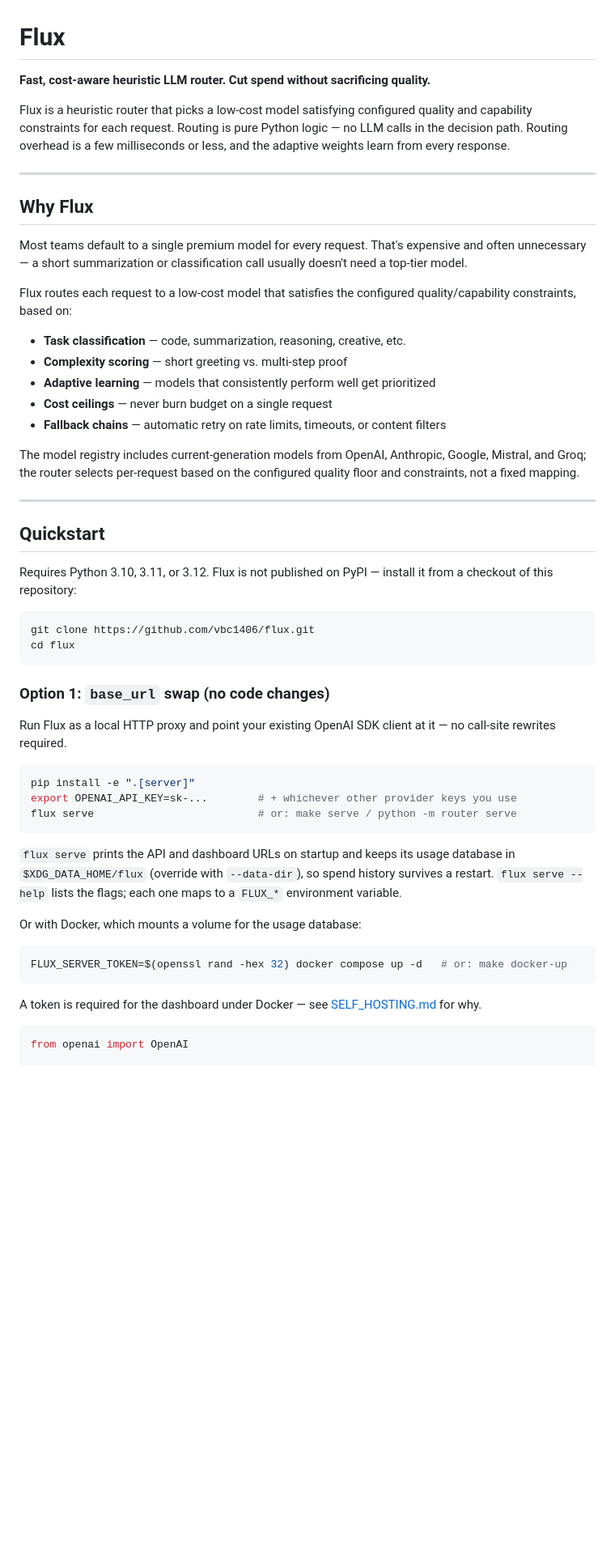
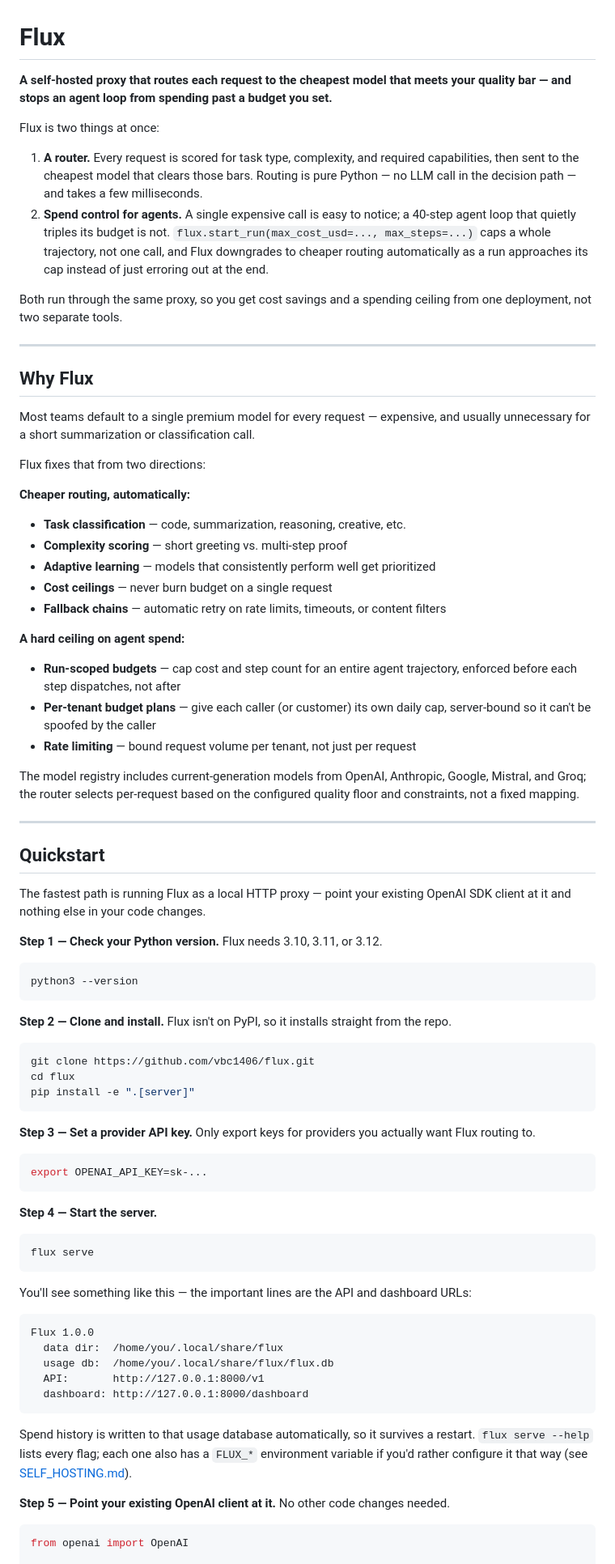
Before and after one commit to vbc1406/flux-router, a Markdown page: README.md, the part around one of its changes. Shown at 81% size. Rendered like a GitHub page; blank space fills up the shorter version.

````diff
--- a/README.md
+++ b/README.md
@@ -1,22 +1,33 @@
 # Flux
 
-**Fast, cost-aware heuristic LLM router. Cut spend without sacrificing quality.**
+**A self-hosted proxy that routes each request to the cheapest model that meets your quality bar — and stops an agent loop from spending past a budget you set.**
 
-Flux is a heuristic router that picks a low-cost model satisfying configured quality and capability constraints for each request. Routing is pure Python logic — no LLM calls in the decision path. Routing overhead is a few milliseconds or less, and the adaptive weights learn from every response.
+Flux is two things at once:
+
+1. **A router.** Every request is scored for task type, complexity, and required capabilities, then sent to the cheapest model that clears those bars. Routing is pure Python — no LLM call in the decision path — and takes a few milliseconds.
+2. **Spend control for agents.** A single expensive call is easy to notice; a 40-step agent loop that quietly triples its budget is not. `flux.start_run(max_cost_usd=..., max_steps=...)` caps a whole trajectory, not one call, and Flux downgrades to cheaper routing automatically as a run approaches its cap instead of just erroring out at the end.
+
+Both run through the same proxy, so you get cost savings and a spending ceiling from one deployment, not two separate tools.
 
 ---
 
 ## Why Flux
 
-Most teams default to a single premium model for every request. That's expensive and often unnecessary — a short summarization or classification call usually doesn't need a top-tier model.
+Most teams default to a single premium model for every request — expensive, and usually unnecessary for a short summarization or classification call.
 
-Flux routes each request to a low-cost model that satisfies the configured quality/capability constraints, based on:
+Flux fixes that from two directions:
 
+**Cheaper routing, automatically:**
 - **Task classification** — code, summarization, reasoning, creative, etc.
 - **Complexity scoring** — short greeting vs. multi-step proof
 - **Adaptive learning** — models that consistently perform well get prioritized
 - **Cost ceilings** — never burn budget on a single request
 - **Fallback chains** — automatic retry on rate limits, timeouts, or content filters
+
+**A hard ceiling on agent spend:**
+- **Run-scoped budgets** — cap cost and step count for an entire agent trajectory, enforced before each step dispatches, not after
+- **Per-tenant budget plans** — give each caller (or customer) its own daily cap, server-bound so it can't be spoofed by the caller
+- **Rate limiting** — bound request volume per tenant, not just per request
 
 The model registry includes current-generation models from OpenAI, Anthropic, Google, Mistral, and Groq; the router selects per-request based on the configured quality floor and constraints, not a fixed mapping.
 
@@ -24,38 +35,47 @@ The model registry includes current-generation models from OpenAI, Anthropic, Go
 
 ## Quickstart
 
-Requires Python 3.10, 3.11, or 3.12. Flux is not published on PyPI — install it
-from a checkout of this repository:
+The fastest path is running Flux as a local HTTP proxy — point your existing OpenAI SDK client at it and nothing else in your code changes.
+
+**Step 1 — Check your Python version.** Flux needs 3.10, 3.11, or 3.12.
+
+```bash
+python3 --version
+```
+
+**Step 2 — Clone and install.** Flux isn't on PyPI, so it installs straight from the repo.
 
 ```bash
 git clone https://github.com/vbc1406/flux.git
 cd flux
+pip install -e ".[server]"
 ```
 
-### Option 1: `base_url` swap (no code changes)
-
-Run Flux as a local HTTP proxy and point your existing OpenAI SDK client at it —
-no call-site rewrites required.
+**Step 3 — Set a provider API key.** Only export keys for providers you actually want Flux routing to.
 
 ```bash
-pip install -e ".[server]"
-export OPENAI_API_KEY=sk-...        # + whichever other provider keys you use
-flux serve                          # or: make serve / python -m router serve
+export OPENAI_API_KEY=sk-...
 ```
 
-`flux serve` prints the API and dashboard URLs on startup and keeps its usage
-database in `$XDG_DATA_HOME/flux` (override with `--data-dir`), so spend history
-survives a restart. `flux serve --help` lists the flags; each one maps to a
-`FLUX_*` environment variable.
-
-Or with Docker, which mounts a volume for the usage database:
+**Step 4 — Start the server.**
 
 ```bash
-FLUX_SERVER_TOKEN=$(openssl rand -hex 32) docker compose up -d   # or: make docker-up
+flux serve
 ```
 
-A token is required for the dashboard under Docker — see
-[SELF_HOSTING.md](./SELF_HOSTING.md#docker) for why.
+You'll see something like this — the important lines are the API and dashboard URLs:
+
+```
+Flux 1.0.0
+  data dir:  /home/you/.local/share/flux
+  usage db:  /home/you/.local/share/flux/flux.db
+  API:       http://127.0.0.1:8000/v1
+  dashboard: http://127.0.0.1:8000/dashboard
+```
+
+Spend history is written to that usage database automatically, so it survives a restart. `flux serve --help` lists every flag; each one also has a `FLUX_*` environment variable if you'd rather configure it that way (see [SELF_HOSTING.md](./SELF_HOSTING.md)).
+
+**Step 5 — Point your existing OpenAI client at it.** No other code changes needed.
 
 ```python
 from openai import OpenAI
````
Also changed, not shown: other parts of README.md (+11 -11 lines), SELF_HOSTING.md (+19 -12 lines).
